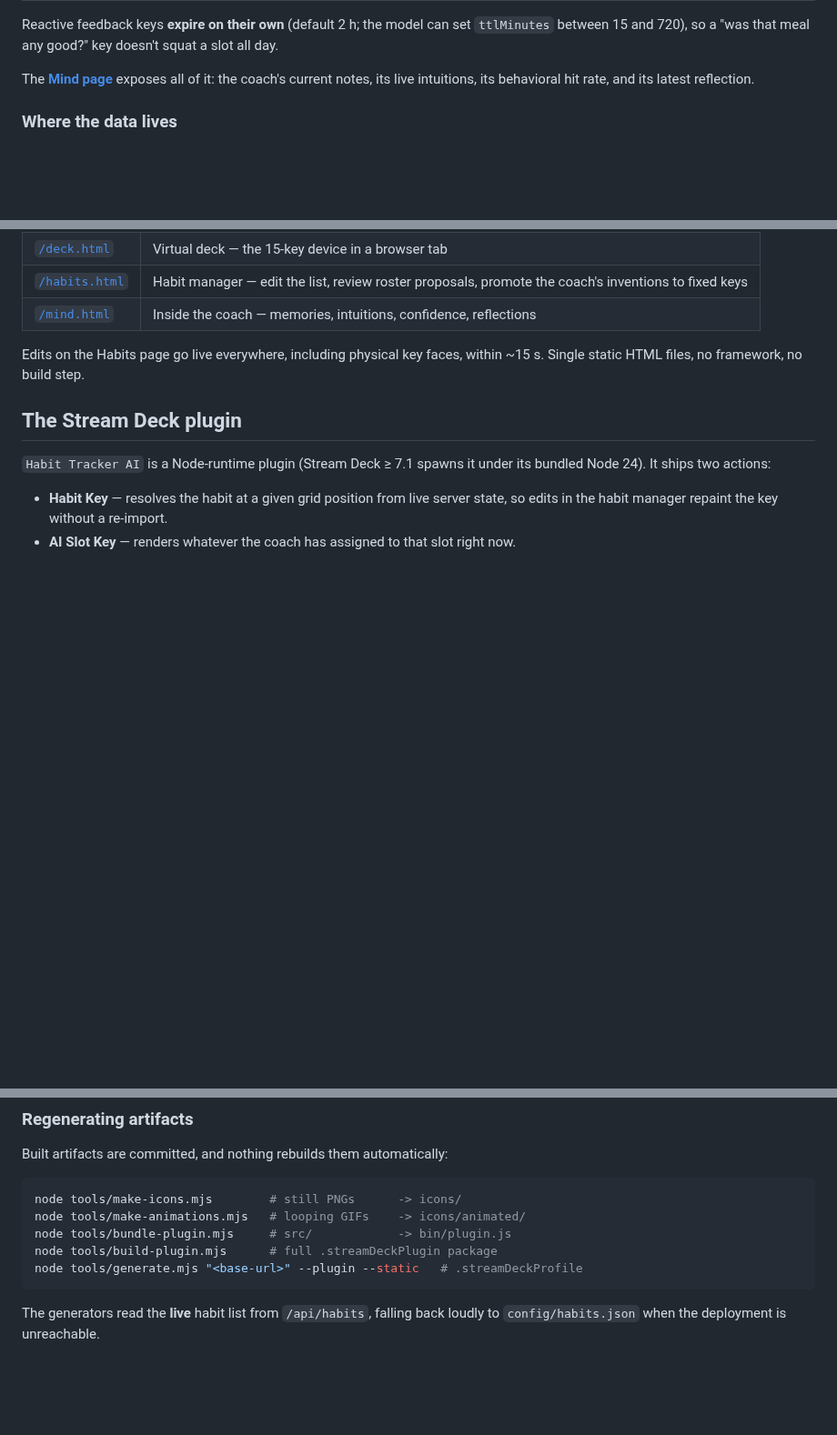
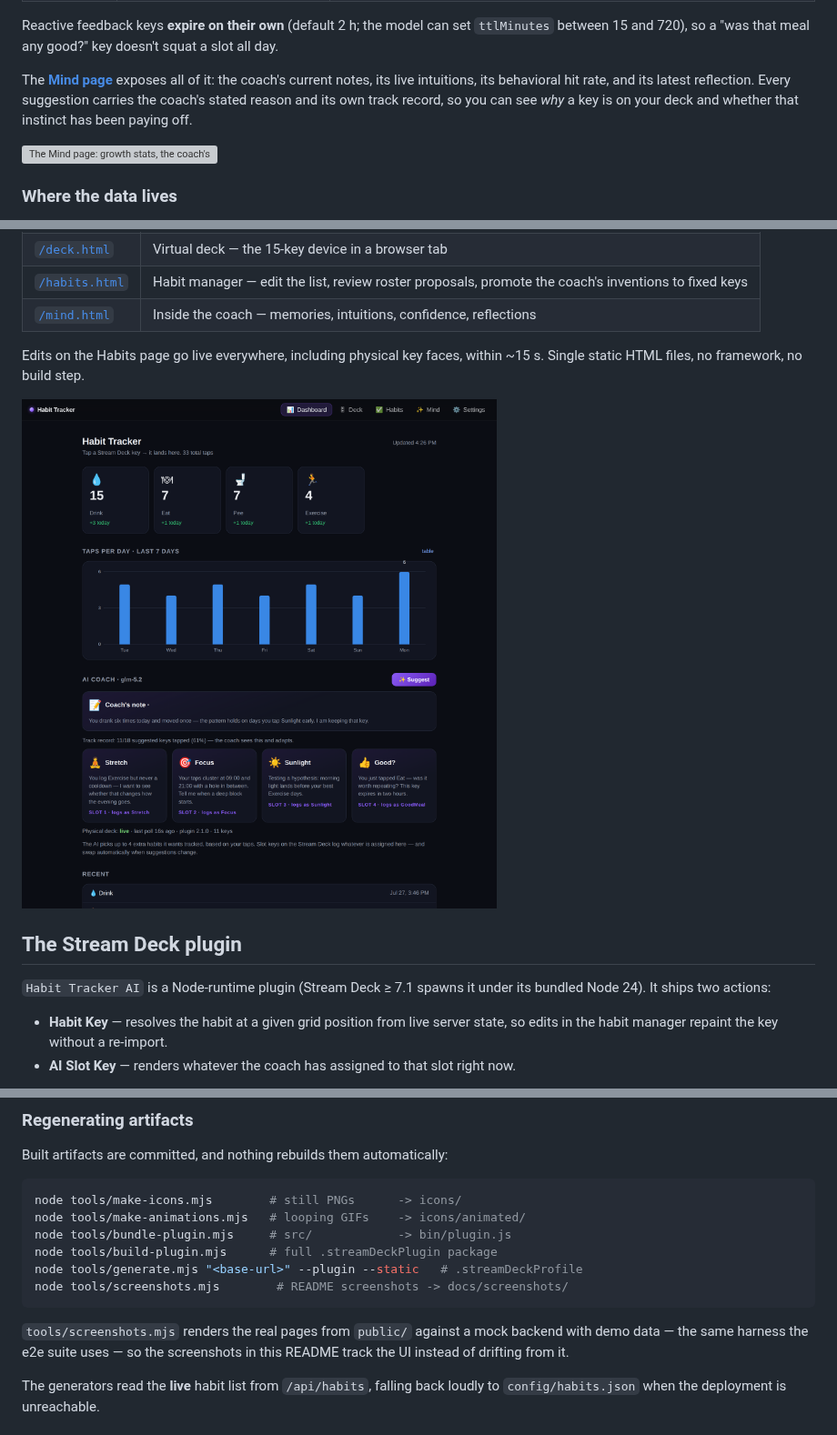
Before and after one commit to shaiss/StreamDeckHabitTracker, a Markdown page: README.md, 3 parts joined by grey strips. Shown at 91% size. Drawn GitHub-style; pictures changed too: docs/screenshots/dashboard.png (added); blank space fills up the shorter version; grey boxes are pictures that could not be loaded.

````diff
--- a/README.md
+++ b/README.md
@@ -140,7 +154,10 @@ between 15 and 720), so a "was that meal any good?" key doesn't squat a slot all
 
 The [**Mind page**](https://stream-deck-habit-tracker.vercel.app/mind.html) exposes all of it:
 the coach's current notes, its live intuitions, its behavioral hit rate, and its latest
-reflection.
+reflection. Every suggestion carries the coach's stated reason and its own track record, so
+you can see *why* a key is on your deck and whether that instinct has been paying off.
+
+<img src="docs/screenshots/coach-mind.png" alt="The Mind page: growth stats, the coach's core memories as glowing notes, its current intuitions with TRUSTED/FORMING confidence labels and landed ratios, and its last reflection" width="860">
 
 ### Where the data lives
 
@@ -235,6 +252,8 @@ Reads are open-CORS; writes honor `HABIT_KEY` when it's set.
 Edits on the Habits page go live everywhere, including physical key faces, within ~15 s.
 Single static HTML files, no framework, no build step.
 
+<img src="docs/screenshots/dashboard.png" alt="The dashboard: per-habit counts with today's deltas, a 7-day taps-per-day chart, the coach's note, its track record, the four current slot assignments with reasons, and the physical deck liveness line" width="860">
+
 ## The Stream Deck plugin
 
 `Habit Tracker AI` is a Node-runtime plugin (Stream Deck ≥ 7.1 spawns it under its bundled
@@ -303,7 +322,12 @@ node tools/make-animations.mjs   # looping GIFs    -> icons/animated/
 node tools/bundle-plugin.mjs     # src/            -> bin/plugin.js
 node tools/build-plugin.mjs      # full .streamDeckPlugin package
 node tools/generate.mjs "<base-url>" --plugin --static   # .streamDeckProfile
+node tools/screenshots.mjs        # README screenshots -> docs/screenshots/
 ```
+
+`tools/screenshots.mjs` renders the real pages from `public/` against a mock backend with demo
+data — the same harness the e2e suite uses — so the screenshots in this README track the UI
+instead of drifting from it.
 
 The generators read the **live** habit list from `/api/habits`, falling back loudly to
 `config/habits.json` when the deployment is unreachable.
````
Also changed, not shown: other parts of README.md (+21 -5 lines), docs/screenshots/virtual-deck.png (added), 2 other files.
